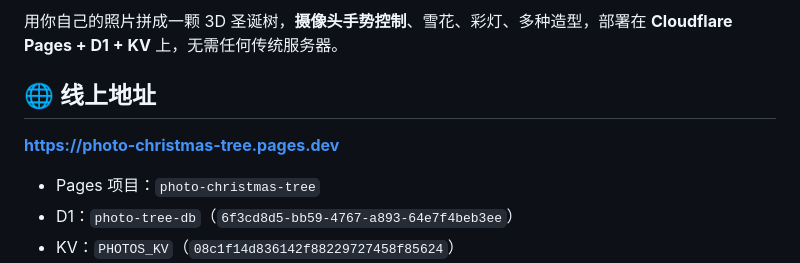
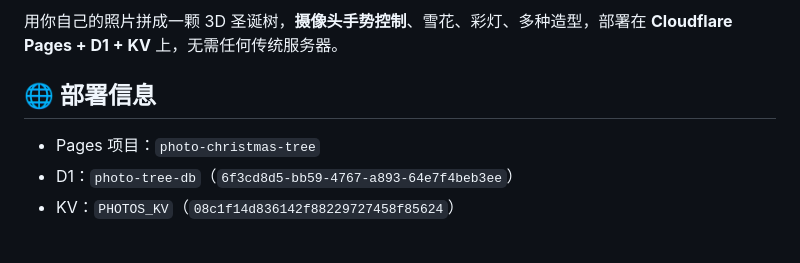
Before and after one commit to MNB-54188/photo-christmas-tree, a Markdown page: README.md, the part around one of its changes. Rendered like a GitHub page; blank space fills up the shorter version.

Commit message:
📝 README 移除线上站点链接

```diff
--- a/README.md
+++ b/README.md
@@ -6,9 +6,7 @@
 
 用你自己的照片拼成一颗 3D 圣诞树，**摄像头手势控制**、雪花、彩灯、多种造型，部署在 **Cloudflare Pages + D1 + KV** 上，无需任何传统服务器。
 
-## 🌐 线上地址
-
-**https://photo-christmas-tree.pages.dev**
+## 🌐 部署信息
 
 - Pages 项目：`photo-christmas-tree`
 - D1：`photo-tree-db`（`6f3cd8d5-bb59-4767-a893-64e7f4beb3ee`）
```
Also changed, not shown: other parts of README.md (+1 -1 lines).
